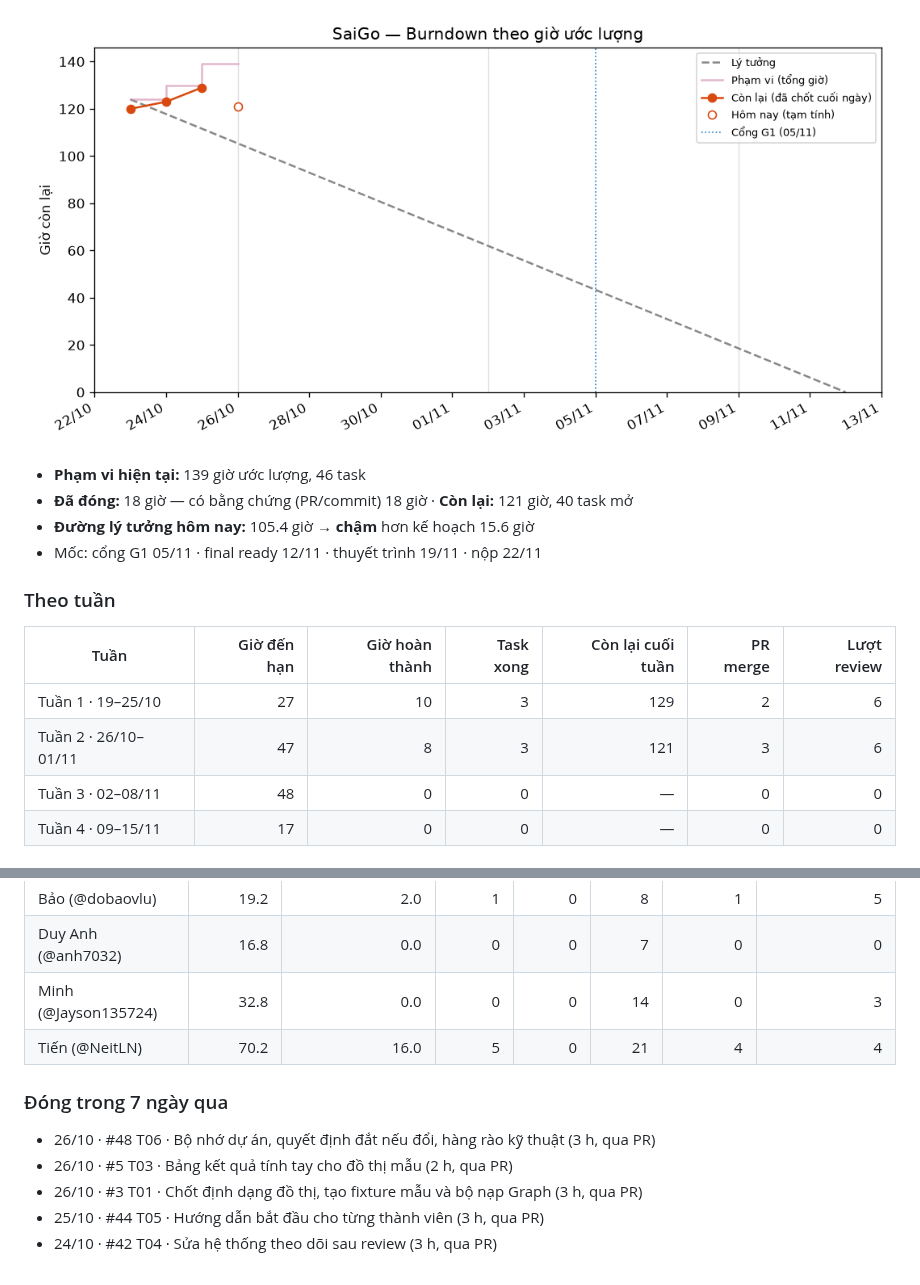
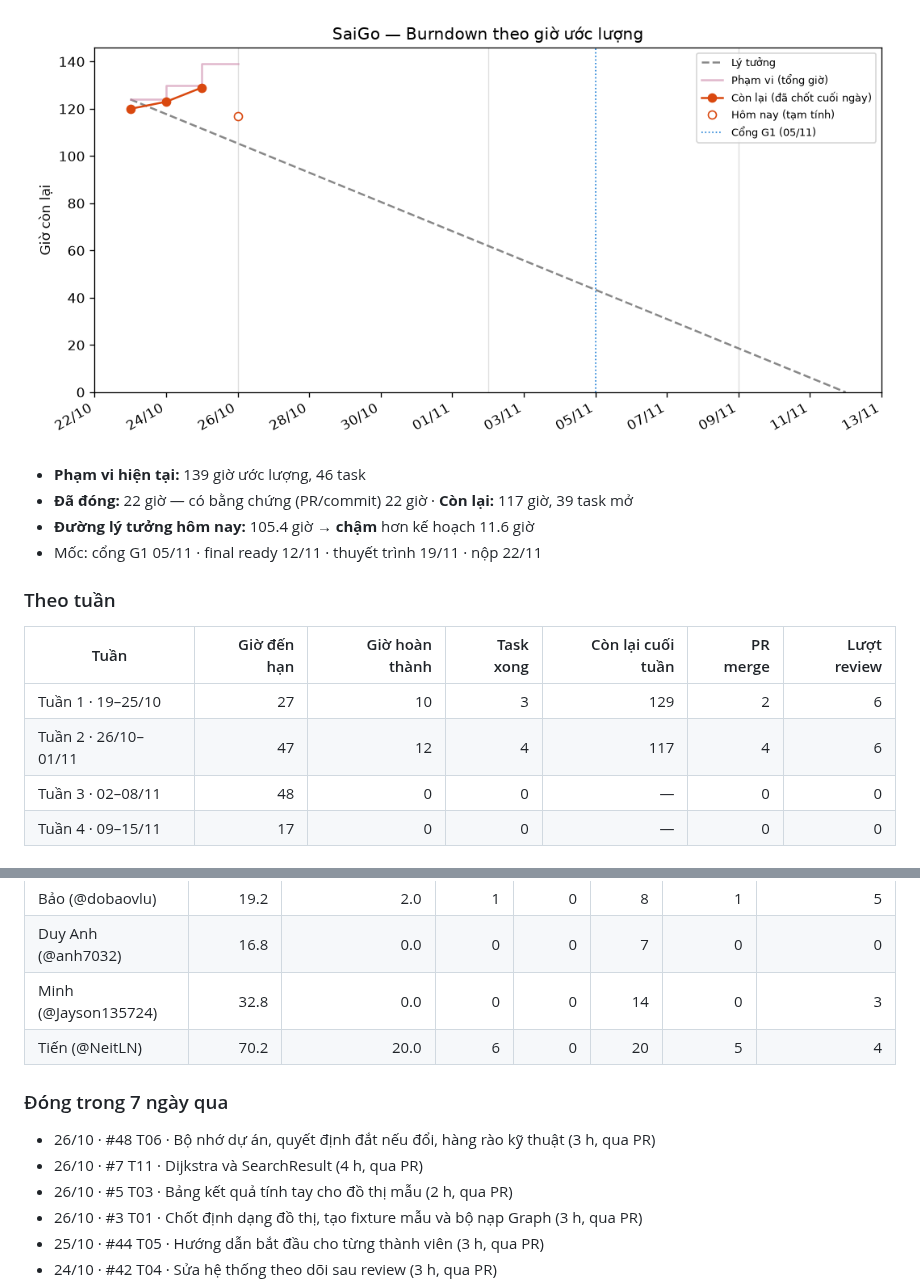
Before and after one commit to NeitLN/SaiGGo, a Markdown page: REPORT.md, 2 parts joined by grey strips. Drawn GitHub-style; pictures changed too: burndown.png.

Commit message:
Cập nhật burndown 2026-10-26 02:04

```diff
--- a/REPORT.md
+++ b/REPORT.md
@@ -4,9 +4,9 @@ _Tự động cập nhật 02:03 26/10/2026 (giờ VN) bởi workflow `tracking.
 
-![Burndown](https://raw.githubusercontent.com/NeitLN/SaiGGo/tracking/burndown.png?v=40224178019)
+![Burndown](https://raw.githubusercontent.com/NeitLN/SaiGGo/tracking/burndown.png?v=40224206147)
 
 - **Phạm vi hiện tại:** 139 giờ ước lượng, 46 task
-- **Đã đóng:** 18 giờ — có bằng chứng (PR/commit) 18 giờ · **Còn lại:** 121 giờ, 40 task mở
-- **Đường lý tưởng hôm nay:** 105.4 giờ → **chậm** hơn kế hoạch 15.6 giờ
+- **Đã đóng:** 22 giờ — có bằng chứng (PR/commit) 22 giờ · **Còn lại:** 117 giờ, 39 task mở
+- **Đường lý tưởng hôm nay:** 105.4 giờ → **chậm** hơn kế hoạch 11.6 giờ
 - Mốc: cổng G1 05/11 · final ready 12/11 · thuyết trình 19/11 · nộp 22/11
 
 ### Theo tuần
@@ -14,7 +14,7 @@ _Tự động cập nhật 02:03 26/10/2026 (giờ VN) bởi workflow `tracking.
 | Tuần | Giờ đến hạn | Giờ hoàn thành | Task xong | Còn lại cuối tuần | PR merge | Lượt review |
 |---|---:|---:|---:|---:|---:|---:|
 | Tuần 1 · 19–25/10 | 27 | 10 | 3 | 129 | 2 | 6 |
-| Tuần 2 · 26/10–01/11 | 47 | 8 | 3 | 121 | 3 | 6 |
+| Tuần 2 · 26/10–01/11 | 47 | 12 | 4 | 117 | 4 | 6 |
 | Tuần 3 · 02–08/11 | 48 | 0 | 0 | — | 0 | 0 |
 | Tuần 4 · 09–15/11 | 17 | 0 | 0 | — | 0 | 0 |
 
@@ -25,11 +25,12 @@ _Tự động cập nhật 02:03 26/10/2026 (giờ VN) bởi workflow `tracking.
 | Bảo (@dobaovlu) | 19.2 | 2.0 | 1 | 0 | 8 | 1 | 5 |
 | Duy Anh (@anh7032) | 16.8 | 0.0 | 0 | 0 | 7 | 0 | 0 |
 | Minh (@Jayson135724) | 32.8 | 0.0 | 0 | 0 | 14 | 0 | 3 |
-| Tiến (@NeitLN) | 70.2 | 16.0 | 5 | 0 | 21 | 4 | 4 |
+| Tiến (@NeitLN) | 70.2 | 20.0 | 6 | 0 | 20 | 5 | 4 |
 
 ### Đóng trong 7 ngày qua
 
 - 26/10 · #48 T06 · Bộ nhớ dự án, quyết định đắt nếu đổi, hàng rào kỹ thuật (3 h, qua PR)
+- 26/10 · #7 T11 · Dijkstra và SearchResult (4 h, qua PR)
 - 26/10 · #5 T03 · Bảng kết quả tính tay cho đồ thị mẫu (2 h, qua PR)
 - 26/10 · #3 T01 · Chốt định dạng đồ thị, tạo fixture mẫu và bộ nạp Graph (3 h, qua PR)
 - 25/10 · #44 T05 · Hướng dẫn bắt đầu cho từng thành viên (3 h, qua PR)
```
Also changed, not shown: other parts of REPORT.md (+1 -1 lines), 2 other files.
